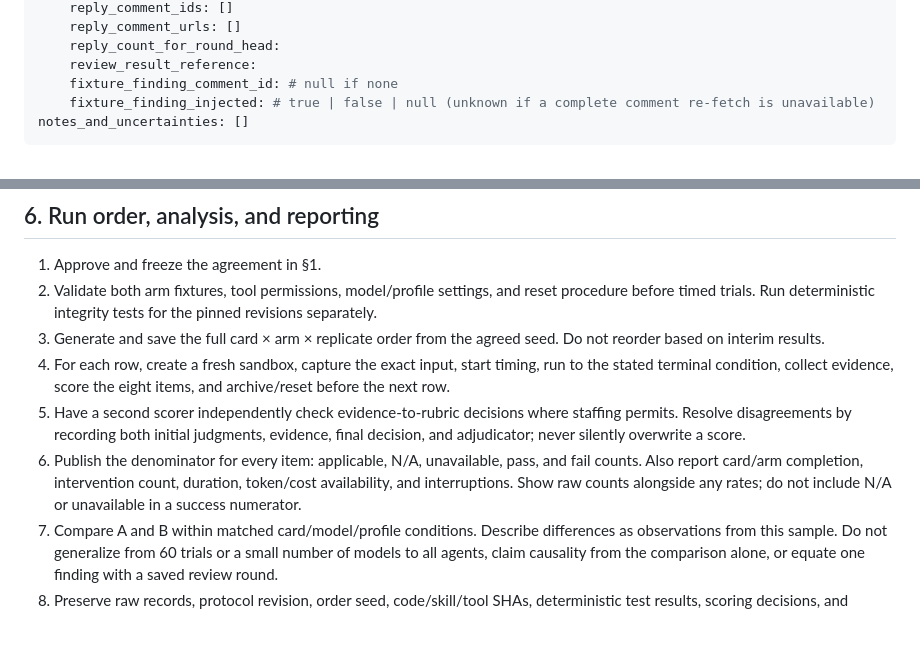
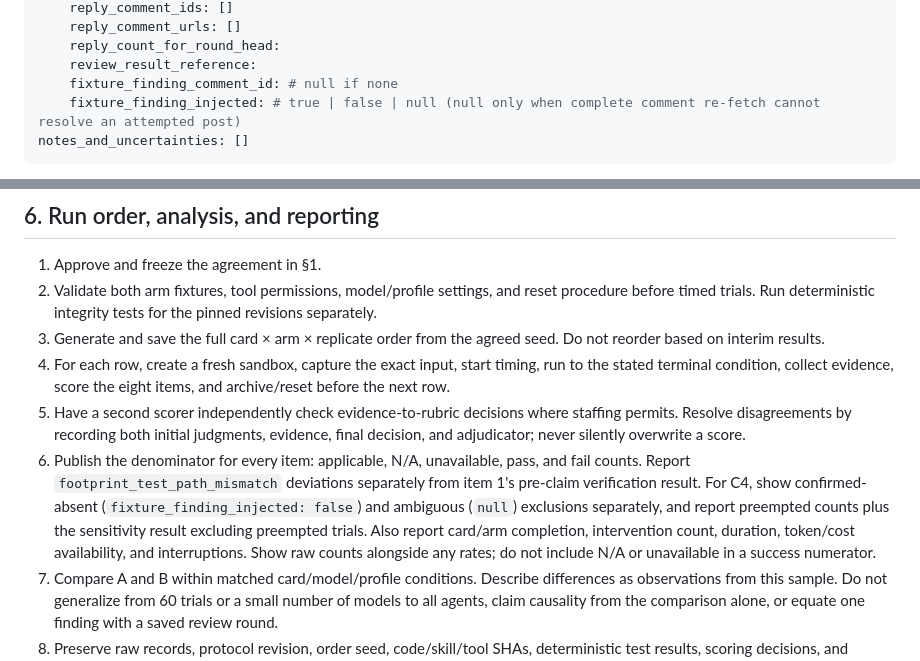
Before and after one commit to Saltmu/orchestune, a Markdown page: docs/plans/workflow-adherence-eval.md, 2 parts joined by grey strips. GitHub-like rendering; blank space fills up the shorter version.

````diff
--- a/docs/plans/workflow-adherence-eval.md
+++ b/docs/plans/workflow-adherence-eval.md
@@ -316,7 +329,7 @@ review_rounds:
     reply_count_for_round_head:
     review_result_reference:
     fixture_finding_comment_id: # null if none
-    fixture_finding_injected: # true | false | null (unknown if a complete comment re-fetch is unavailable)
+    fixture_finding_injected: # true | false | null (null only when complete comment re-fetch cannot resolve an attempted post)
 notes_and_uncertainties: []
 ```
 
@@ -329,7 +342,7 @@ Use stable relative paths or URLs in `evidence`; include a concise locator such
 3. Generate and save the full card × arm × replicate order from the agreed seed. Do not reorder based on interim results.
 4. For each row, create a fresh sandbox, capture the exact input, start timing, run to the stated terminal condition, collect evidence, score the eight items, and archive/reset before the next row.
 5. Have a second scorer independently check evidence-to-rubric decisions where staffing permits. Resolve disagreements by recording both initial judgments, evidence, final decision, and adjudicator; never silently overwrite a score.
-6. Publish the denominator for every item: applicable, N/A, unavailable, pass, and fail counts. Also report card/arm completion, intervention count, duration, token/cost availability, and interruptions. Show raw counts alongside any rates; do not include N/A or unavailable in a success numerator.
+6. Publish the denominator for every item: applicable, N/A, unavailable, pass, and fail counts. Report `footprint_test_path_mismatch` deviations separately from item 1's pre-claim verification result. For C4, show confirmed-absent (`fixture_finding_injected: false`) and ambiguous (`null`) exclusions separately, and report preempted counts plus the sensitivity result excluding preempted trials. Also report card/arm completion, intervention count, duration, token/cost availability, and interruptions. Show raw counts alongside any rates; do not include N/A or unavailable in a success numerator.
 7. Compare A and B within matched card/model/profile conditions. Describe differences as observations from this sample. Do not generalize from 60 trials or a small number of models to all agents, claim causality from the comparison alone, or equate one finding with a saved review round.
 8. Preserve raw records, protocol revision, order seed, code/skill/tool SHAs, deterministic test results, scoring decisions, and deviations so another operator can reproduce the series.
 
````
Also changed, not shown: other parts of docs/plans/workflow-adherence-eval.md (+17 -4 lines).
